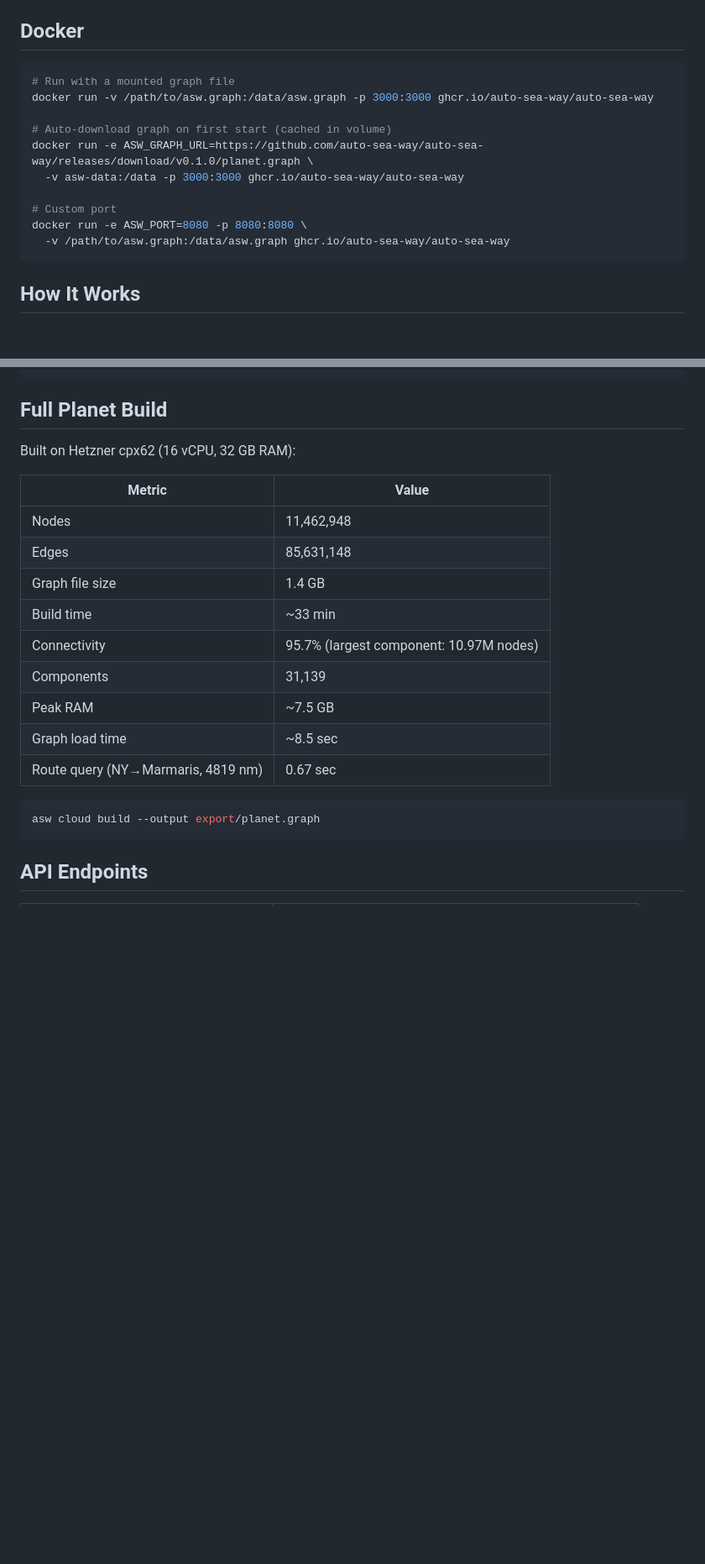
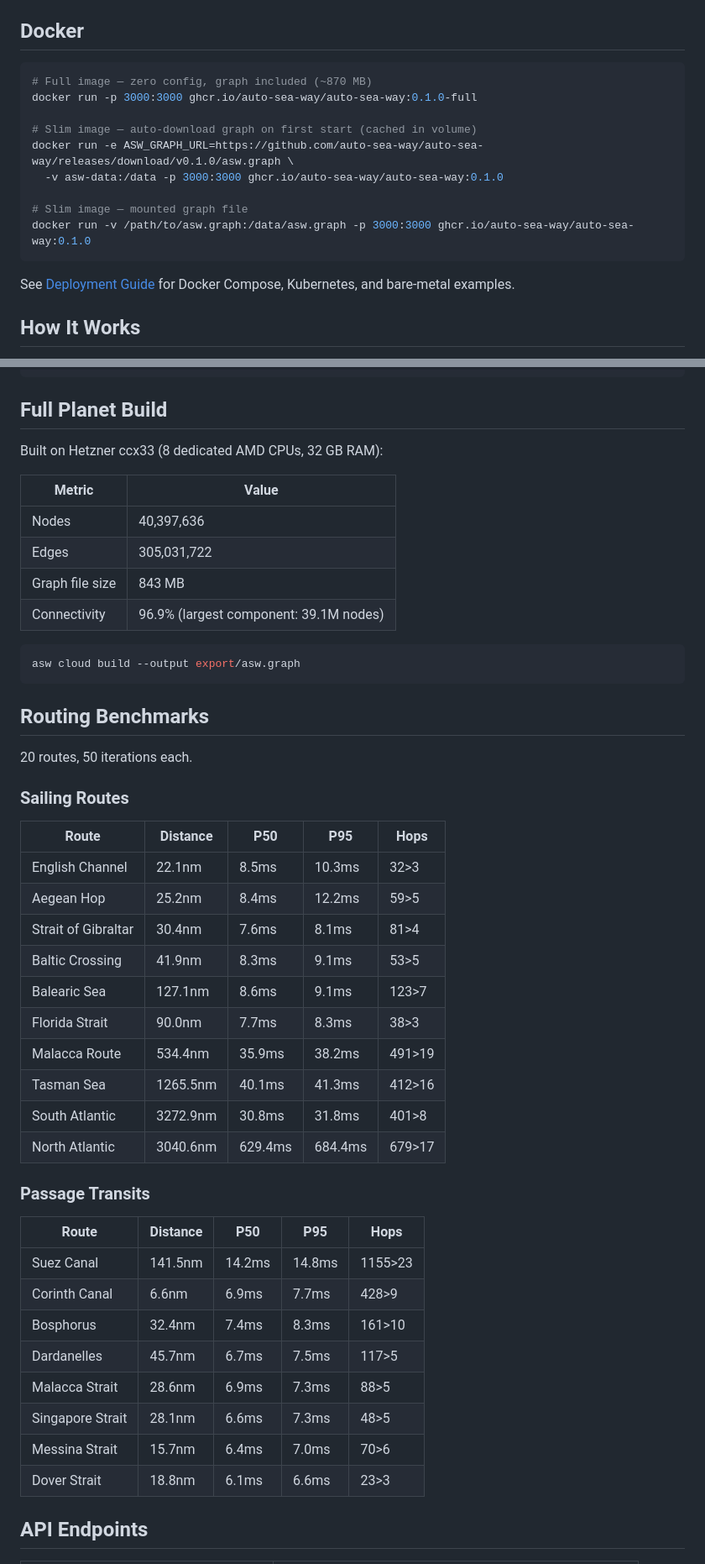
Before and after one commit to auto-sea-way/asw, a Markdown page: README.md, 2 parts joined by grey strips. Shown at 84% size. Drawn GitHub-style; blank space fills up the shorter version.

Commit message:
docs: update README with current build stats, Docker images, and known limitations

````diff
--- a/README.md
+++ b/README.md
@@ -19,17 +19,18 @@ asw cloud teardown
 ## Docker
 
 ```bash
-# Run with a mounted graph file
-docker run -v /path/to/asw.graph:/data/asw.graph -p 3000:3000 ghcr.io/auto-sea-way/auto-sea-way
+# Full image — zero config, graph included (~870 MB)
+docker run -p 3000:3000 ghcr.io/auto-sea-way/auto-sea-way:0.1.0-full
 
-# Auto-download graph on first start (cached in volume)
-docker run -e ASW_GRAPH_URL=https://github.com/auto-sea-way/auto-sea-way/releases/download/v0.1.0/planet.graph \
-  -v asw-data:/data -p 3000:3000 ghcr.io/auto-sea-way/auto-sea-way
+# Slim image — auto-download graph on first start (cached in volume)
+docker run -e ASW_GRAPH_URL=https://github.com/auto-sea-way/auto-sea-way/releases/download/v0.1.0/asw.graph \
+  -v asw-data:/data -p 3000:3000 ghcr.io/auto-sea-way/auto-sea-way:0.1.0
 
-# Custom port
-docker run -e ASW_PORT=8080 -p 8080:8080 \
-  -v /path/to/asw.graph:/data/asw.graph ghcr.io/auto-sea-way/auto-sea-way
+# Slim image — mounted graph file
+docker run -v /path/to/asw.graph:/data/asw.graph -p 3000:3000 ghcr.io/auto-sea-way/auto-sea-way:0.1.0
 ```
+
+See [Deployment Guide](docs/deployment.md) for Docker Compose, Kubernetes, and bare-metal examples.
 
 ## How It Works
 
@@ -78,23 +79,50 @@ crates/
 
 ## Full Planet Build
 
-Built on Hetzner cpx62 (16 vCPU, 32 GB RAM):
+Built on Hetzner ccx33 (8 dedicated AMD CPUs, 32 GB RAM):
 
 | Metric | Value |
 |--------|-------|
-| Nodes | 11,462,948 |
-| Edges | 85,631,148 |
-| Graph file size | 1.4 GB |
-| Build time | ~33 min |
-| Connectivity | 95.7% (largest component: 10.97M nodes) |
-| Components | 31,139 |
-| Peak RAM | ~7.5 GB |
-| Graph load time | ~8.5 sec |
-| Route query (NY→Marmaris, 4819 nm) | 0.67 sec |
+| Nodes | 40,397,636 |
+| Edges | 305,031,722 |
+| Graph file size | 843 MB |
+| Connectivity | 96.9% (largest component: 39.1M nodes) |
 
 ```bash
-asw cloud build --output export/planet.graph
+asw cloud build --output export/asw.graph
 ```
+
+## Routing Benchmarks
+
+20 routes, 50 iterations each.
+
+### Sailing Routes
+
+| Route | Distance | P50 | P95 | Hops |
+|-------|----------|-----|-----|------|
+| English Channel | 22.1nm | 8.5ms | 10.3ms | 32>3 |
+| Aegean Hop | 25.2nm | 8.4ms | 12.2ms | 59>5 |
+| Strait of Gibraltar | 30.4nm | 7.6ms | 8.1ms | 81>4 |
+| Baltic Crossing | 41.9nm | 8.3ms | 9.1ms | 53>5 |
+| Balearic Sea | 127.1nm | 8.6ms | 9.1ms | 123>7 |
+| Florida Strait | 90.0nm | 7.7ms | 8.3ms | 38>3 |
+| Malacca Route | 534.4nm | 35.9ms | 38.2ms | 491>19 |
+| Tasman Sea | 1265.5nm | 40.1ms | 41.3ms | 412>16 |
+| South Atlantic | 3272.9nm | 30.8ms | 31.8ms | 401>8 |
+| North Atlantic | 3040.6nm | 629.4ms | 684.4ms | 679>17 |
+
+### Passage Transits
+
+| Route | Distance | P50 | P95 | Hops |
+|-------|----------|-----|-----|------|
+| Suez Canal | 141.5nm | 14.2ms | 14.8ms | 1155>23 |
+| Corinth Canal | 6.6nm | 6.9ms | 7.7ms | 428>9 |
+| Bosphorus | 32.4nm | 7.4ms | 8.3ms | 161>10 |
+| Dardanelles | 45.7nm | 6.7ms | 7.5ms | 117>5 |
+| Malacca Strait | 28.6nm | 6.9ms | 7.3ms | 88>5 |
+| Singapore Strait | 28.1nm | 6.6ms | 7.3ms | 48>5 |
+| Messina Strait | 15.7nm | 6.4ms | 7.0ms | 70>6 |
+| Dover Strait | 18.8nm | 6.1ms | 6.6ms | 23>3 |
 
 ## API Endpoints
 
````
Also changed, not shown: other parts of README.md (+2 -1 lines).
